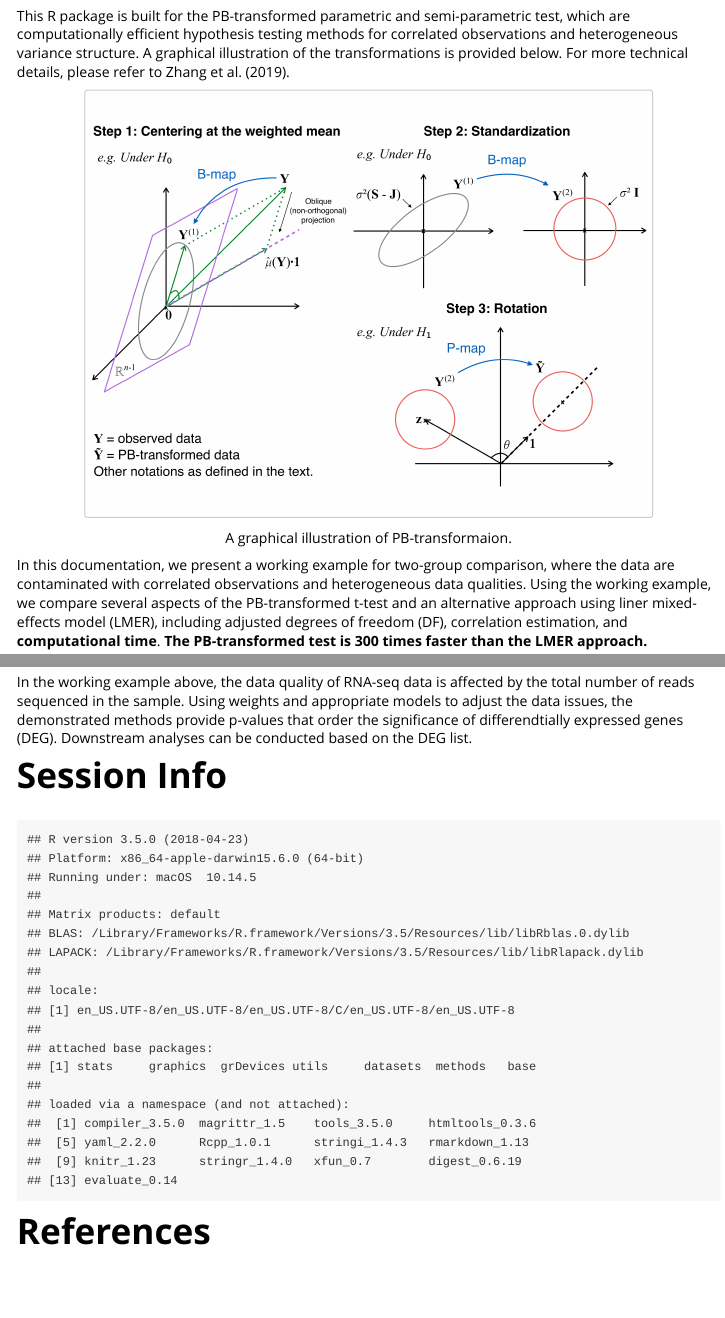
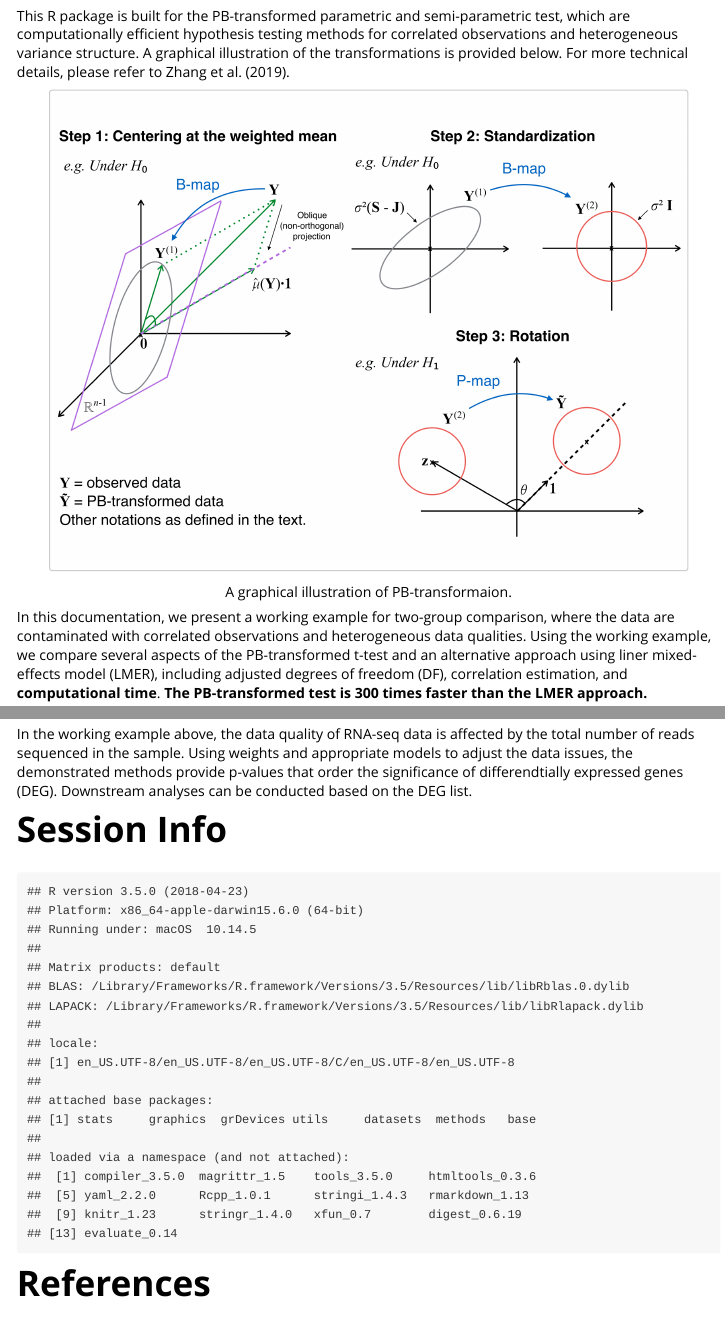
Before and after one commit to yunzhang813/PBtest-R-Package, an R Markdown document (vignettes/vignette-PBtest.Rmd): the page in a window 1100 px wide, from 460 px down, and a second part further down, joined at a grey line. The pictures show the output file vignettes/vignette-PBtest.html that the author committed with the source, opened offline.

Commit message:
updated vignette

```diff
--- a/vignettes/vignette-PBtest.Rmd
+++ b/vignettes/vignette-PBtest.Rmd
@@ -30,7 +30,7 @@ library(PBtest)
 
 This R package is built for the PB-transformed parametric and semi-parametric test, which are computationally efficient hypothesis testing methods for correlated observations and heterogeneous variance structure. A graphical illustration of the transformations is provided below. For more technical details, please refer to @zhang2019highly.
 
-![A graphical illustration of PB-transformaion.](figure2.png){ width=80% }
+![A graphical illustration of PB-transformaion.](figure2.png){ width=90% }
 
 
 In this documentation, we present a working example for two-group comparison, where the data are contaminated with correlated observations and heterogeneous data qualities. Using the working example, we compare several aspects of the PB-transformed t-test and an alternative approach using liner mixed-effects model (LMER), including adjusted degrees of freedom (DF), correlation estimation, and **computational time**. **The PB-transformed test is 300 times faster than the LMER approach.**
```
Also changed, not shown: vignettes/vignette-PBtest.html.
